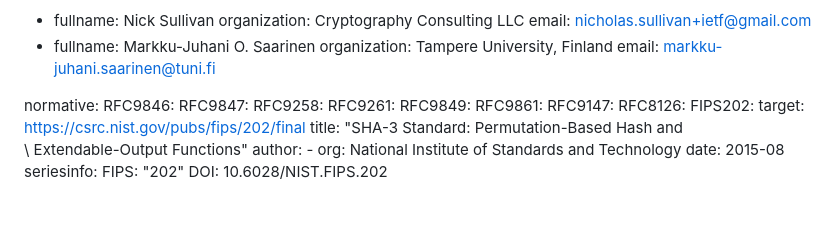
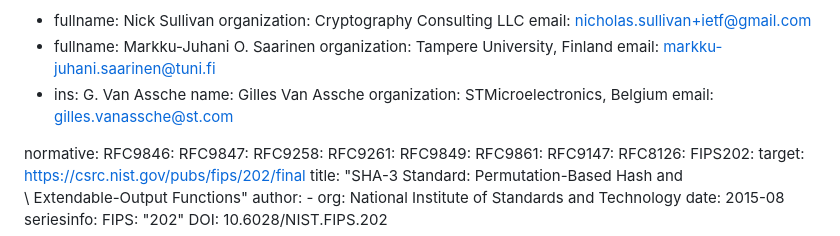
Before and after one commit to grittygrease/draft-sullivan-tls-xof-schedule-collab, a Markdown page: draft-sullivan-tls-xof-schedule.md, the part around the change. Rendered like a GitHub page; blank space fills up the shorter version.

Commit message:
Add myself as coauthor

```diff
--- a/draft-sullivan-tls-xof-schedule.md
+++ b/draft-sullivan-tls-xof-schedule.md
@@ -25,6 +25,10 @@ author:
   - fullname: Markku-Juhani O. Saarinen
     organization: Tampere University, Finland
     email: markku-juhani.saarinen@tuni.fi
+  - ins: G. Van Assche
+    name: Gilles Van Assche
+    organization: STMicroelectronics, Belgium
+    email: gilles.vanassche@st.com
 
 normative:
   RFC9846:
```
